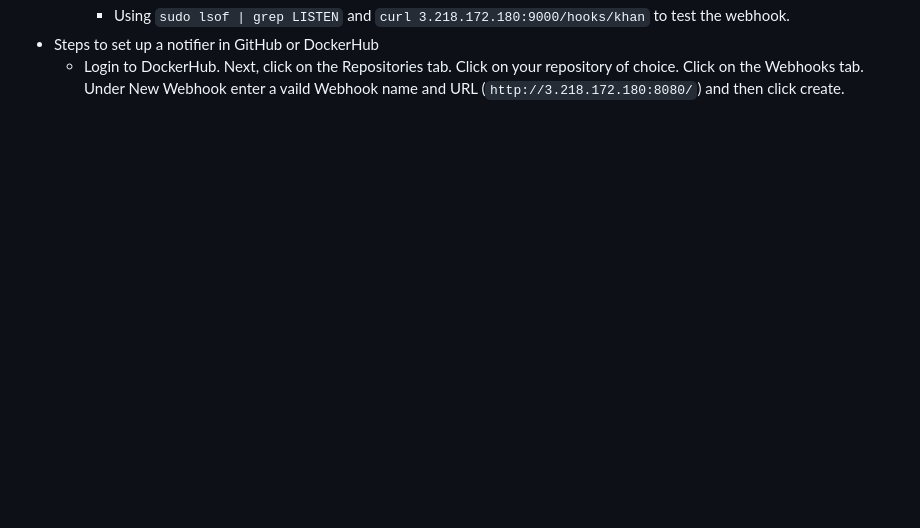
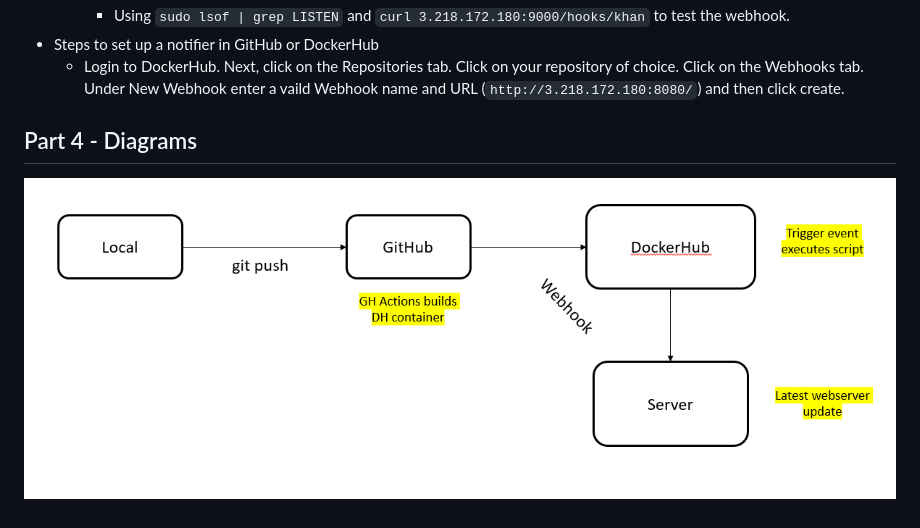
Before and after one commit to WSU-kduncan/cicd-3120-khan139, a Markdown page: README.md, the part around the change. GitHub-like rendering; pictures changed too: images/Diagram.png (added); blank space fills up the shorter version.

Commit message:
Diagram

```diff
--- a/README.md
+++ b/README.md
@@ -73,3 +73,7 @@
 	- Using `sudo lsof | grep LISTEN` and `curl 3.218.172.180:9000/hooks/khan` to test the webhook.
 - Steps to set up a notifier in GitHub or DockerHub
 	- Login to DockerHub. Next, click on the Repositories tab. Click on your repository of choice. Click on the Webhooks tab. Under New Webhook enter a vaild Webhook name and URL (`http://3.218.172.180:8080/`) and then click create.
+
+## Part 4 - Diagrams
+
+![diagram](images/Diagram.png)
```
